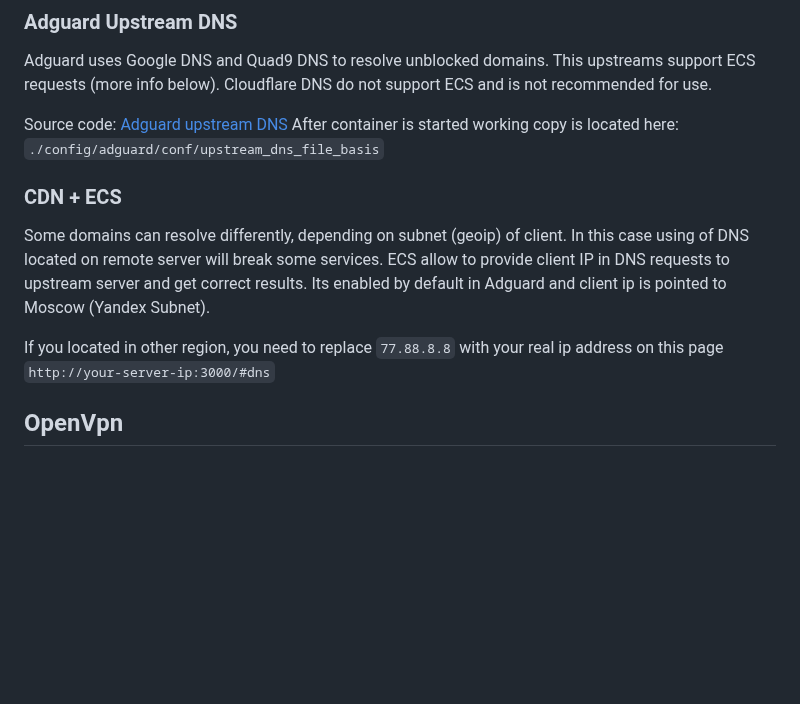
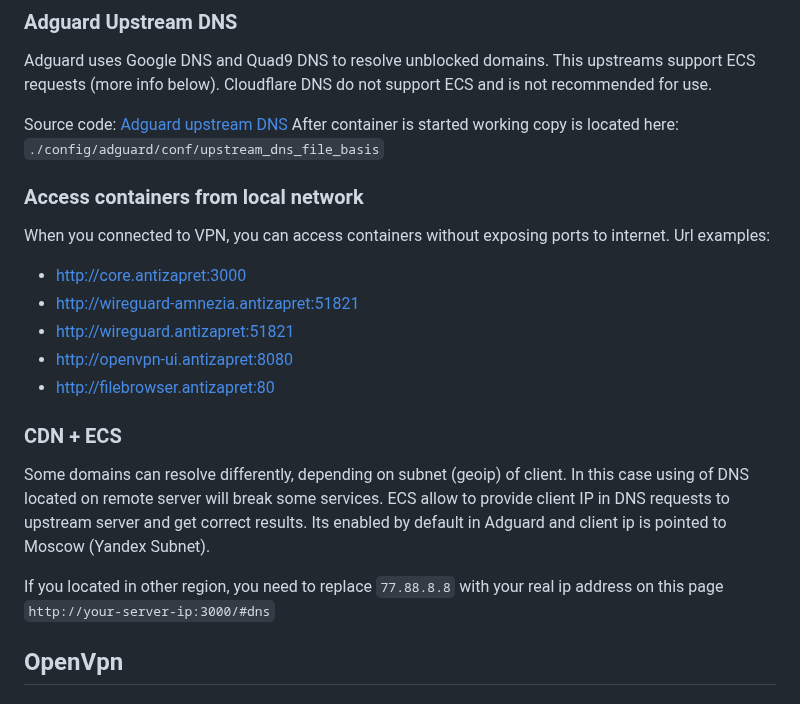
Before and after one commit to xtrime-ru/antizapret-vpn-docker, a Markdown page: README.md, the part around the change. Drawn GitHub-style; blank space fills up the shorter version.

Commit message:
Add local addresses of containers to readme

```diff
--- a/README.md
+++ b/README.md
@@ -175,6 +175,14 @@ Cloudflare DNS do not support ECS and is not recommended for use.
 Source code: [Adguard upstream DNS](./antizapret/root/adguardhome/upstream_dns_file_basis)
 After container is started working copy is located here: `./config/adguard/conf/upstream_dns_file_basis`
 
+### Access containers from local network
+When you connected to VPN, you can access containers without exposing ports to internet.
+Url examples:
+ - http://core.antizapret:3000
+ - http://wireguard-amnezia.antizapret:51821
+ - http://wireguard.antizapret:51821
+ - http://openvpn-ui.antizapret:8080
+ - http://filebrowser.antizapret:80
 
 ### CDN + ECS
 Some domains can resolve differently, depending on subnet (geoip) of client. In this case using of DNS located on remote server will break some services.
@@ -182,6 +190,8 @@ ECS allow to provide client IP in DNS requests to upstream server and get correc
 Its enabled by default in Adguard and client ip is pointed to Moscow (Yandex Subnet).
 
 If you located in other region, you need to replace `77.88.8.8` with your real ip address on this page `http://your-server-ip:3000/#dns`
+
+
 
 ## OpenVpn
 ### Create client certificates:
```
